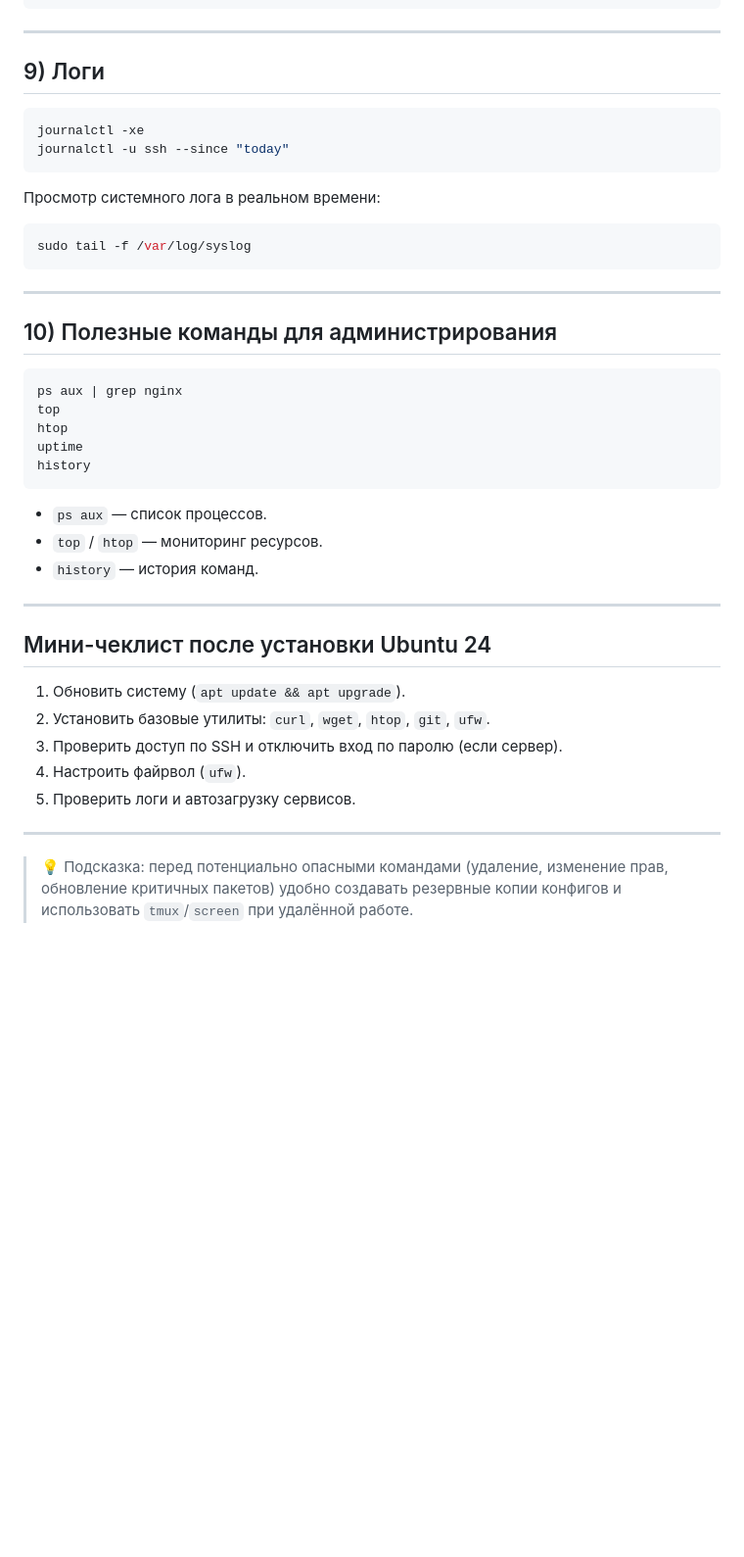
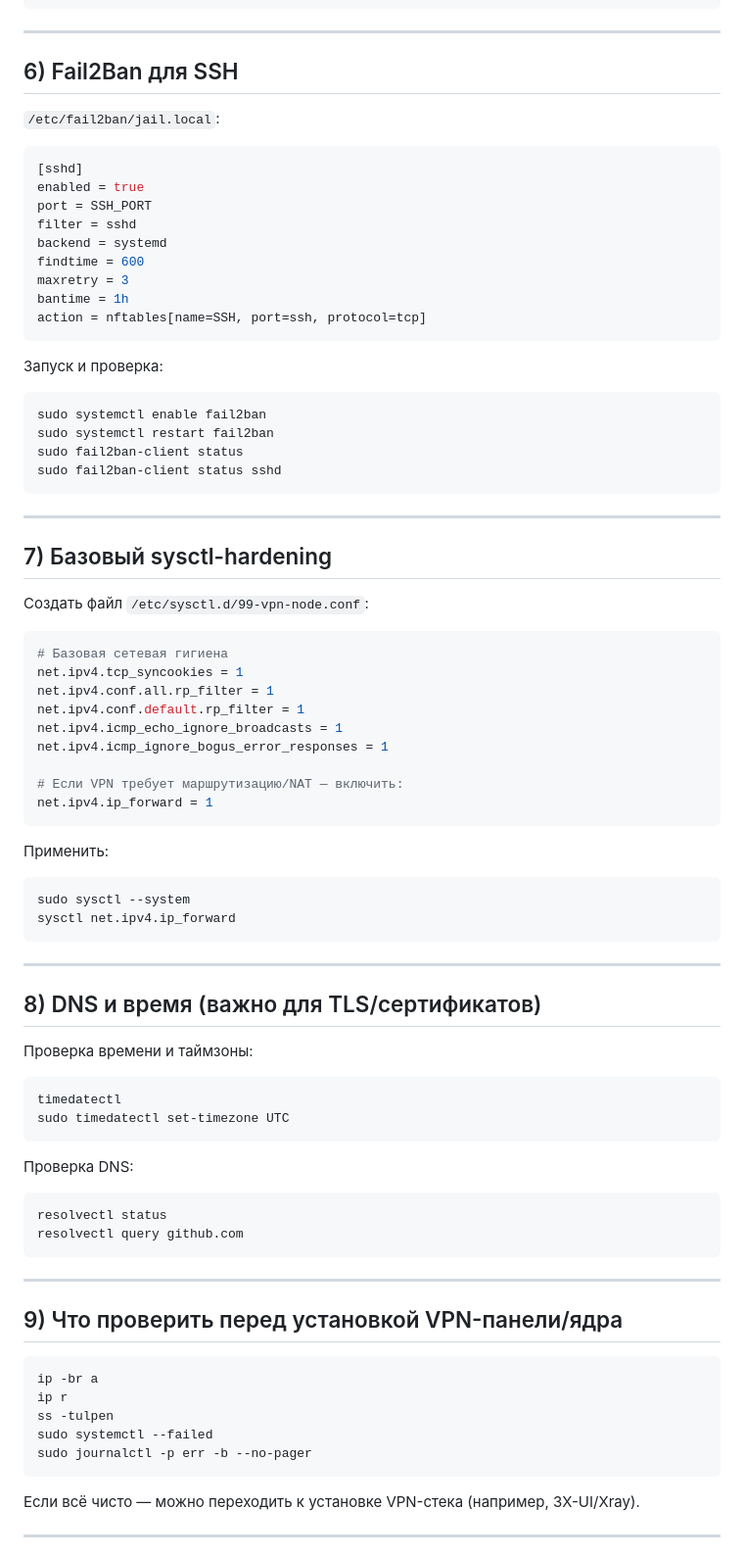
Before and after one commit to r00t-man/MZT, a Markdown page: info/Тестовая статья — основные команды Ubuntu 24.md, the part around one of its changes. Shown at 98% size. GitHub-like rendering; blank space fills up the shorter version.

````diff
--- a/info/Тестовая статья — основные команды Ubuntu 24.md
+++ b/info/Тестовая статья — основные команды Ubuntu 24.md
@@ -158,45 +160,87 @@ sudo systemctl disable ssh
 
 ---
 
-## 9) Логи
+## 6) Fail2Ban для SSH
+
+`/etc/fail2ban/jail.local`:
+
+```ini
+[sshd]
+enabled = true
+port = SSH_PORT
+filter = sshd
+backend = systemd
+findtime = 600
+maxretry = 3
+bantime = 1h
+action = nftables[name=SSH, port=ssh, protocol=tcp]
+```
+
+Запуск и проверка:
 
 ```bash
-journalctl -xe
-journalctl -u ssh --since "today"
-```
-
-Просмотр системного лога в реальном времени:
-
-```bash
-sudo tail -f /var/log/syslog
+sudo systemctl enable fail2ban
+sudo systemctl restart fail2ban
+sudo fail2ban-client status
+sudo fail2ban-client status sshd
 ```
 
 ---
 
-## 10) Полезные команды для администрирования
+## 7) Базовый sysctl-hardening
+
+Создать файл `/etc/sysctl.d/99-vpn-node.conf`:
+
+```conf
+# Базовая сетевая гигиена
+net.ipv4.tcp_syncookies = 1
+net.ipv4.conf.all.rp_filter = 1
+net.ipv4.conf.default.rp_filter = 1
+net.ipv4.icmp_echo_ignore_broadcasts = 1
+net.ipv4.icmp_ignore_bogus_error_responses = 1
+
+# Если VPN требует маршрутизацию/NAT — включить:
+net.ipv4.ip_forward = 1
+```
+
+Применить:
 
 ```bash
-ps aux | grep nginx
-top
-htop
-uptime
-history
+sudo sysctl --system
+sysctl net.ipv4.ip_forward
 ```
-
-- `ps aux` — список процессов.
-- `top` / `htop` — мониторинг ресурсов.
-- `history` — история команд.
 
 ---
 
-## Мини-чеклист после установки Ubuntu 24
+## 8) DNS и время (важно для TLS/сертификатов)
 
-1. Обновить систему (`apt update && apt upgrade`).
-2. Установить базовые утилиты: `curl`, `wget`, `htop`, `git`, `ufw`.
-3. Проверить доступ по SSH и отключить вход по паролю (если сервер).
-4. Настроить файрвол (`ufw`).
-5. Проверить логи и автозагрузку сервисов.
+Проверка времени и таймзоны:
+
+```bash
+timedatectl
+sudo timedatectl set-timezone UTC
+```
+
+Проверка DNS:
+
+```bash
+resolvectl status
+resolvectl query github.com
+```
 
 ---
 
-> 💡 Подсказка: перед потенциально опасными командами (удаление, изменение прав, обновление критичных пакетов) удобно создавать резервные копии конфигов и использовать `tmux`/`screen` при удалённой работе.
+## 9) Что проверить перед установкой VPN-панели/ядра
+
+```bash
+ip -br a
+ip r
+ss -tulpen
+sudo systemctl --failed
+sudo journalctl -p err -b --no-pager
+```
+
+Если всё чисто — можно переходить к установке VPN-стека (например, 3X-UI/Xray).
+
+---
+
````
Also changed, not shown: other parts of info/Тестовая статья — основные команды Ubuntu 24.md (+127 -111 lines).
